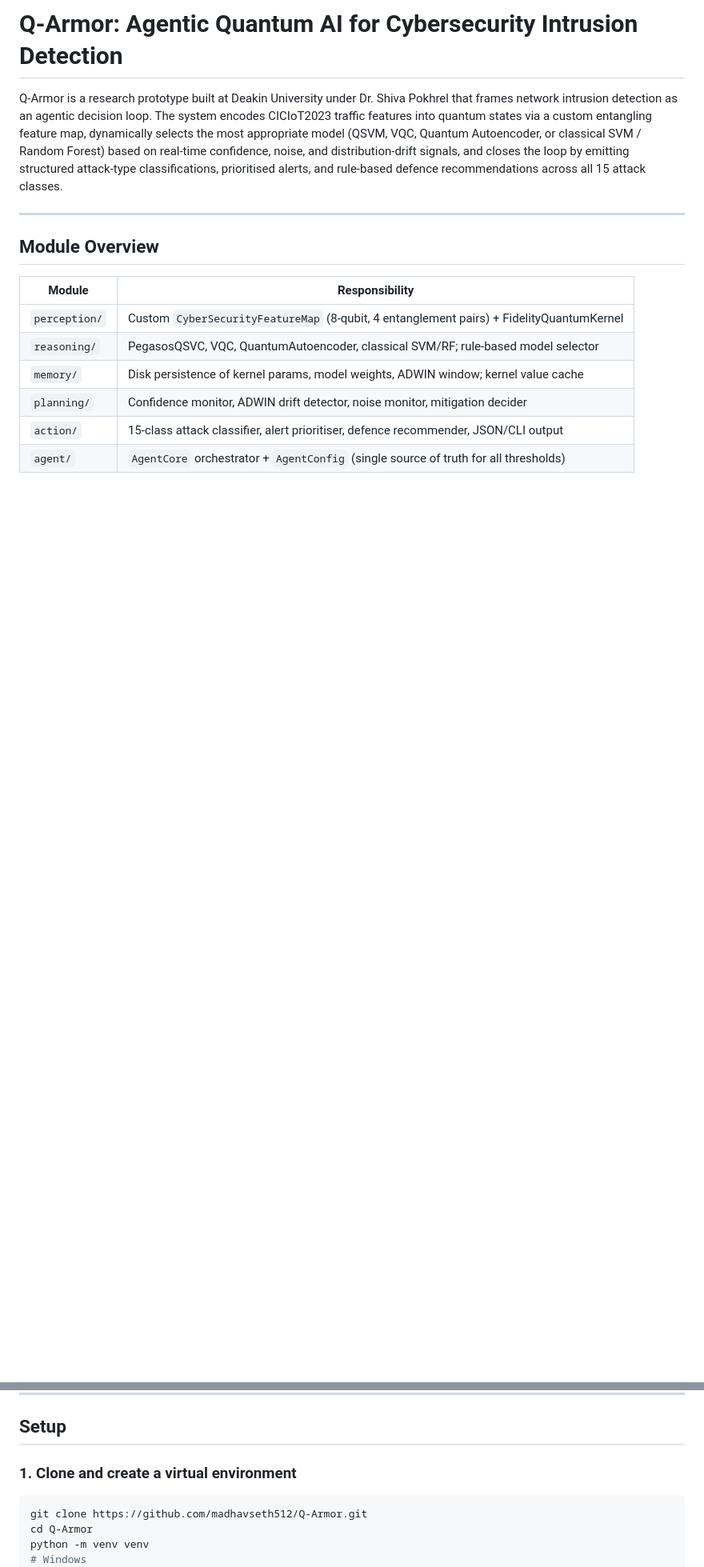
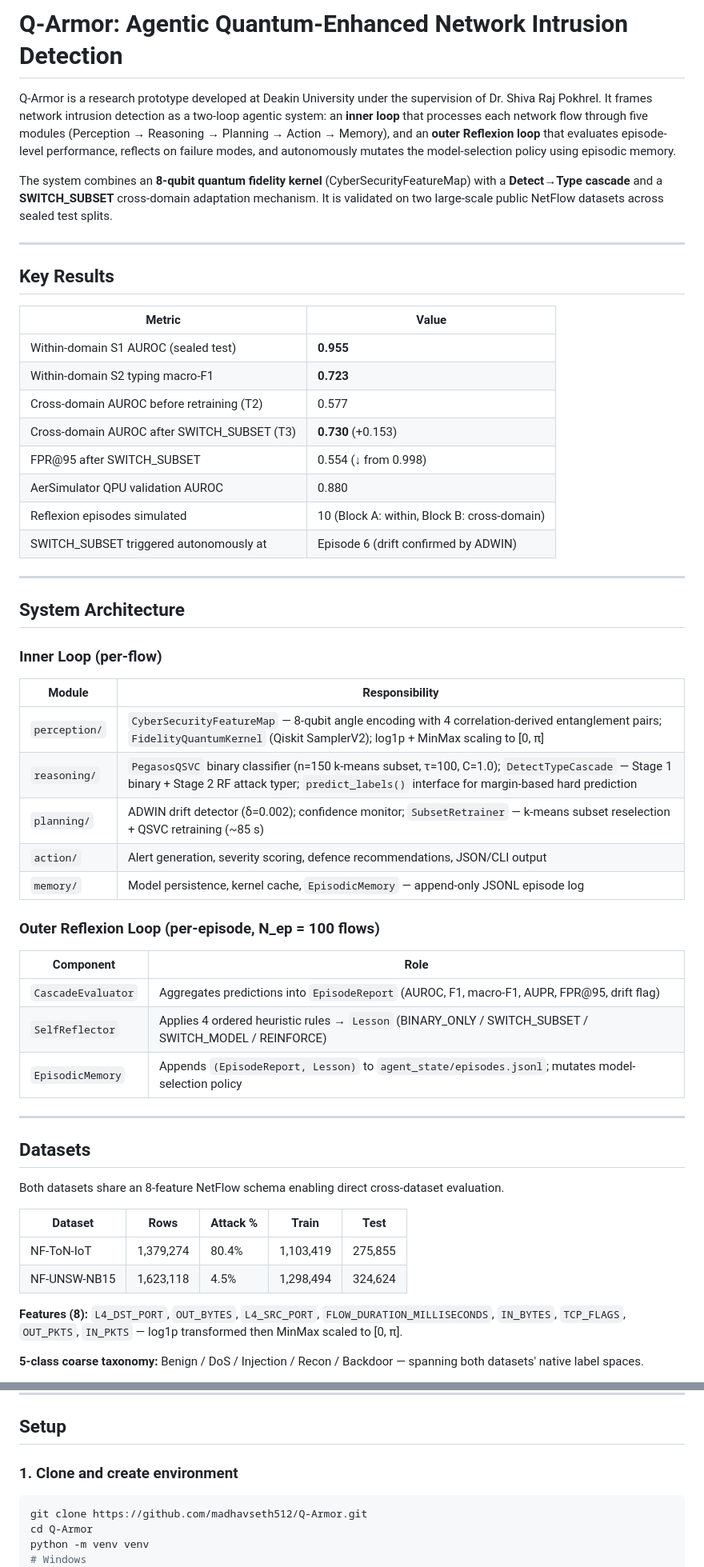
Before and after one commit to madhavseth512/Q-Armor, a Markdown page: README.md, 2 parts joined by grey strips. Shown at 80% size. Drawn GitHub-style; blank space fills up the shorter version.

````diff
--- a/README.md
+++ b/README.md
@@ -1,16 +1,58 @@
-# Q-Armor: Agentic Quantum AI for Cybersecurity Intrusion Detection
+# Q-Armor: Agentic Quantum-Enhanced Network Intrusion Detection
 
-Q-Armor is a research prototype built at Deakin University under Dr. Shiva Pokhrel that frames network intrusion detection as an agentic decision loop. The system encodes CICIoT2023 traffic features into quantum states via a custom entangling feature map, dynamically selects the most appropriate model (QSVM, VQC, Quantum Autoencoder, or classical SVM / Random Forest) based on real-time confidence, noise, and distribution-drift signals, and closes the loop by emitting structured attack-type classifications, prioritised alerts, and rule-based defence recommendations across all 15 attack classes.
+Q-Armor is a research prototype developed at Deakin University under the supervision of Dr. Shiva Raj Pokhrel. It frames network intrusion detection as a two-loop agentic system: an **inner loop** that processes each network flow through five modules (Perception → Reasoning → Planning → Action → Memory), and an **outer Reflexion loop** that evaluates episode-level performance, reflects on failure modes, and autonomously mutates the model-selection policy using episodic memory.
+
+The system combines an **8-qubit quantum fidelity kernel** (CyberSecurityFeatureMap) with a **Detect→Type cascade** and a **SWITCH_SUBSET** cross-domain adaptation mechanism. It is validated on two large-scale public NetFlow datasets across sealed test splits.
 
 ---
 
-## Module Overview
+## Key Results
+
+| Metric | Value |
+|--------|-------|
+| Within-domain S1 AUROC (sealed test) | **0.955** |
+| Within-domain S2 typing macro-F1 | **0.723** |
+| Cross-domain AUROC before retraining (T2) | 0.577 |
+| Cross-domain AUROC after SWITCH_SUBSET (T3) | **0.730** (+0.153) |
+| FPR@95 after SWITCH_SUBSET | 0.554 (↓ from 0.998) |
+| AerSimulator QPU validation AUROC | 0.880 |
+| Reflexion episodes simulated | 10 (Block A: within, Block B: cross-domain) |
+| SWITCH_SUBSET triggered autonomously at | Episode 6 (drift confirmed by ADWIN) |
+
+---
+
+## System Architecture
+
+### Inner Loop (per-flow)
 
 | Module | Responsibility |
-|---|---|
-| `perception/` | Custom `CyberSecurityFeatureMap` (8-qubit, 4 entanglement pairs) + FidelityQuantumKernel |
-| `reasoning/` | PegasosQSVC, VQC, QuantumAutoencoder, classical SVM/RF; rule-based model selector |
-| `memory/` | Disk persistence of kernel params, model weights, ADWIN window; kernel value cache |
-| `planning/` | Confidence monitor, ADWIN drift detector, noise monitor, mitigation decider |
-| `action/` | 15-class attack classifier, alert prioritiser, defence recommender, JSON/CLI output |
-| `agent/` | `AgentCore` orchestrator + `AgentConfig` (single source of truth for all thresholds) |
+|--------|----------------|
+| `perception/` | `CyberSecurityFeatureMap` — 8-qubit angle encoding with 4 correlation-derived entanglement pairs; `FidelityQuantumKernel` (Qiskit SamplerV2); log1p + MinMax scaling to [0, π] |
+| `reasoning/` | `PegasosQSVC` binary classifier (n=150 k-means subset, τ=100, C=1.0); `DetectTypeCascade` — Stage 1 binary + Stage 2 RF attack typer; `predict_labels()` interface for margin-based hard prediction |
+| `planning/` | ADWIN drift detector (δ=0.002); confidence monitor; `SubsetRetrainer` — k-means subset reselection + QSVC retraining (~85 s) |
+| `action/` | Alert generation, severity scoring, defence recommendations, JSON/CLI output |
+| `memory/` | Model persistence, kernel cache, `EpisodicMemory` — append-only JSONL episode log |
+
+### Outer Reflexion Loop (per-episode, N_ep = 100 flows)
+
+| Component | Role |
+|-----------|------|
+| `CascadeEvaluator` | Aggregates predictions into `EpisodeReport` (AUROC, F1, macro-F1, AUPR, FPR@95, drift flag) |
+| `SelfReflector` | Applies 4 ordered heuristic rules → `Lesson` (BINARY_ONLY / SWITCH_SUBSET / SWITCH_MODEL / REINFORCE) |
+| `EpisodicMemory` | Appends `(EpisodeReport, Lesson)` to `agent_state/episodes.jsonl`; mutates model-selection policy |
+
+---
+
+## Datasets
+
+Both datasets share an 8-feature NetFlow schema enabling direct cross-dataset evaluation.
+
+| Dataset | Rows | Attack % | Train | Test |
+|---------|------|----------|-------|------|
+| NF-ToN-IoT | 1,379,274 | 80.4% | 1,103,419 | 275,855 |
+| NF-UNSW-NB15 | 1,623,118 | 4.5% | 1,298,494 | 324,624 |
+
+**Features (8):** `L4_DST_PORT`, `OUT_BYTES`, `L4_SRC_PORT`, `FLOW_DURATION_MILLISECONDS`, `IN_BYTES`, `TCP_FLAGS`, `OUT_PKTS`, `IN_PKTS` — log1p transformed then MinMax scaled to [0, π].
+
+**5-class coarse taxonomy:** Benign / DoS / Injection / Recon / Backdoor — spanning both datasets' native label spaces.
+
@@ -96,7 +140,7 @@ data/CICIOT23/
 
 ## Setup
 
-### 1. Clone and create a virtual environment
+### 1. Clone and create environment
 
 ```bash
 git clone https://github.com/madhavseth512/Q-Armor.git
````
Also changed, not shown: other parts of README.md (+78 -66 lines).
